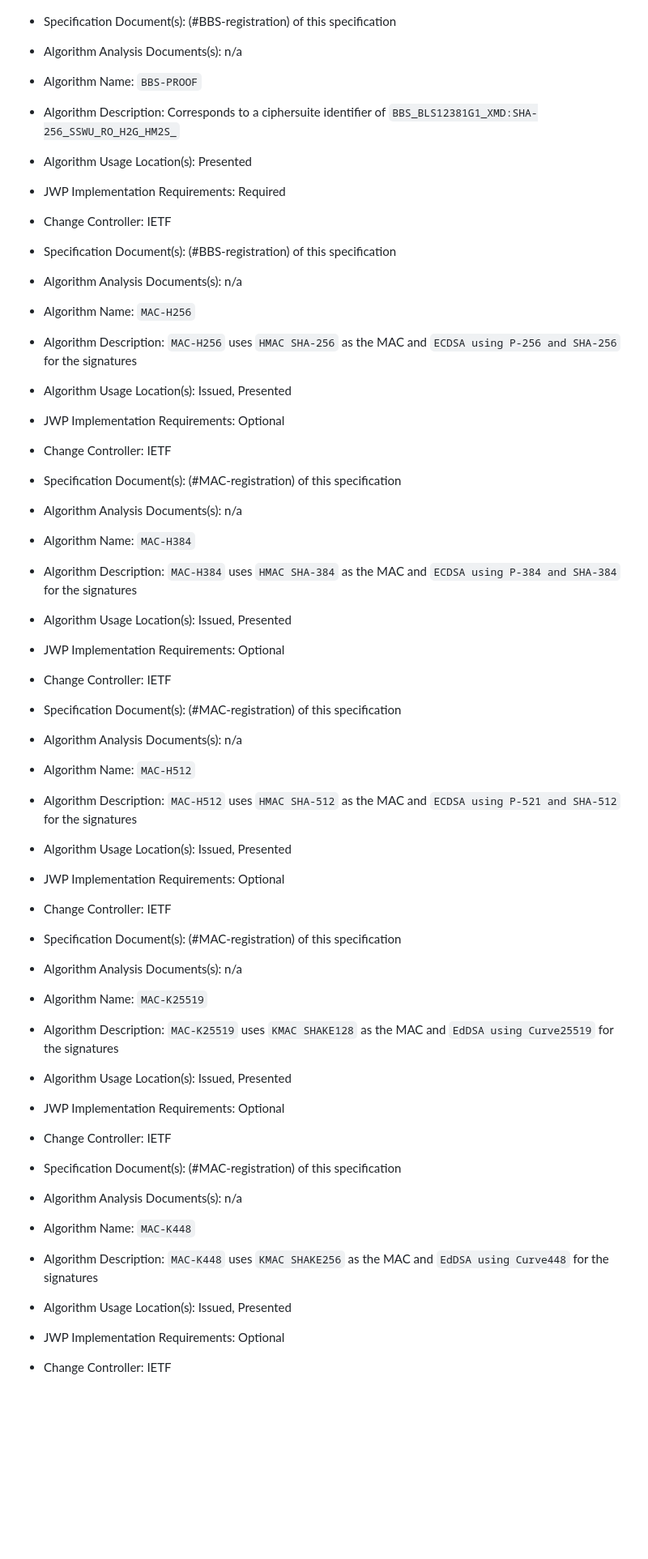
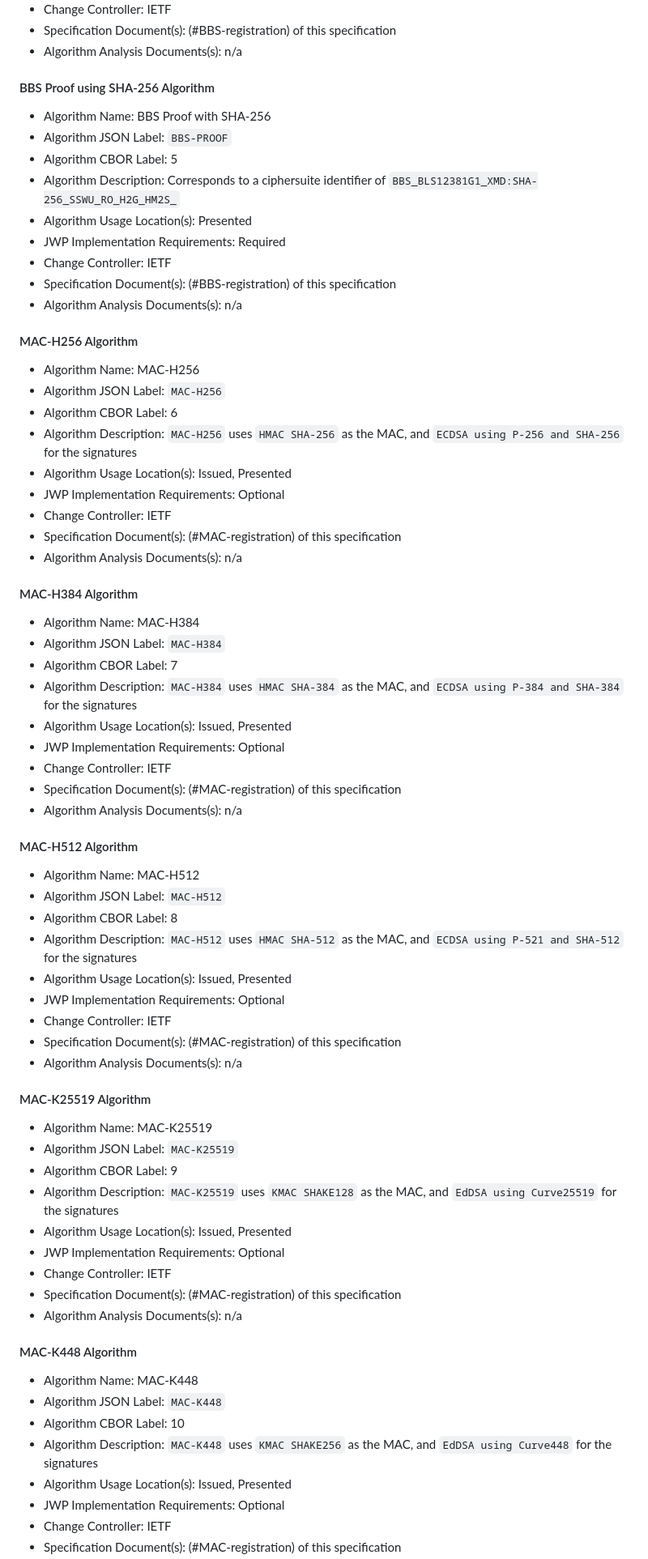
Before and after one commit to ietf-wg-jose/json-web-proof, a Markdown page: draft-ietf-jose-json-proof-algorithms.md, the part around the change printed below. Shown: that part at 81% size. Rendered like a GitHub page; blank space fills up the shorter version.

```diff
--- a/draft-ietf-jose-json-proof-algorithms.md
+++ b/draft-ietf-jose-json-proof-algorithms.md
@@ -478,7 +547,11 @@ defining the revised implementation requirements level.
 * Specification Document(s): (#BBS-registration) of this specification
 * Algorithm Analysis Documents(s): n/a
 
-* Algorithm Name: `BBS-PROOF`
+#### BBS Proof using SHA-256 Algorithm
+
+* Algorithm Name: BBS Proof with SHA-256
+* Algorithm JSON Label: `BBS-PROOF`
+* Algorithm CBOR Label: 5
 * Algorithm Description: Corresponds to a ciphersuite identifier of `BBS_BLS12381G1_XMD:SHA-256_SSWU_RO_H2G_HM2S_`
 * Algorithm Usage Location(s): Presented
 * JWP Implementation Requirements: Required
@@ -486,40 +559,65 @@ defining the revised implementation requirements level.
 * Specification Document(s): (#BBS-registration) of this specification
 * Algorithm Analysis Documents(s): n/a
 
-* Algorithm Name: `MAC-H256`
-* Algorithm Description: `MAC-H256` uses `HMAC SHA-256` as the MAC and `ECDSA using P-256 and SHA-256` for the signatures
+#### MAC-H256 Algorithm
+
+* Algorithm Name: MAC-H256
+* Algorithm JSON Label: `MAC-H256`
+* Algorithm CBOR Label: 6
+* Algorithm Description: `MAC-H256` uses `HMAC SHA-256` as the MAC,
+  and `ECDSA using P-256 and SHA-256` for the signatures
 * Algorithm Usage Location(s): Issued, Presented
 * JWP Implementation Requirements: Optional
 * Change Controller: IETF
 * Specification Document(s): (#MAC-registration) of this specification
 * Algorithm Analysis Documents(s): n/a
 
-* Algorithm Name: `MAC-H384`
-* Algorithm Description: `MAC-H384` uses `HMAC SHA-384` as the MAC and `ECDSA using P-384 and SHA-384` for the signatures
+#### MAC-H384 Algorithm
+
+* Algorithm Name: MAC-H384
+* Algorithm JSON Label: `MAC-H384`
+* Algorithm CBOR Label: 7
+* Algorithm Description: `MAC-H384` uses `HMAC SHA-384` as the MAC,
+  and `ECDSA using P-384 and SHA-384` for the signatures
 * Algorithm Usage Location(s): Issued, Presented
 * JWP Implementation Requirements: Optional
 * Change Controller: IETF
 * Specification Document(s): (#MAC-registration) of this specification
 * Algorithm Analysis Documents(s): n/a
 
-* Algorithm Name: `MAC-H512`
-* Algorithm Description: `MAC-H512` uses `HMAC SHA-512` as the MAC and `ECDSA using P-521 and SHA-512` for the signatures
+#### MAC-H512 Algorithm
+
+* Algorithm Name: MAC-H512
+* Algorithm JSON Label: `MAC-H512`
+* Algorithm CBOR Label: 8
+* Algorithm Description: `MAC-H512` uses `HMAC SHA-512` as the MAC,
+  and `ECDSA using P-521 and SHA-512` for the signatures
 * Algorithm Usage Location(s): Issued, Presented
 * JWP Implementation Requirements: Optional
 * Change Controller: IETF
 * Specification Document(s): (#MAC-registration) of this specification
 * Algorithm Analysis Documents(s): n/a
 
-* Algorithm Name: `MAC-K25519`
-* Algorithm Description: `MAC-K25519` uses `KMAC SHAKE128` as the MAC and `EdDSA using Curve25519` for the signatures
+#### MAC-K25519 Algorithm
+
+* Algorithm Name: MAC-K25519
+* Algorithm JSON Label: `MAC-K25519`
+* Algorithm CBOR Label: 9
+* Algorithm Description: `MAC-K25519` uses `KMAC SHAKE128` as the
+  MAC, and `EdDSA using Curve25519` for the signatures
 * Algorithm Usage Location(s): Issued, Presented
 * JWP Implementation Requirements: Optional
 * Change Controller: IETF
 * Specification Document(s): (#MAC-registration) of this specification
 * Algorithm Analysis Documents(s): n/a
 
-* Algorithm Name: `MAC-K448`
-* Algorithm Description: `MAC-K448` uses `KMAC SHAKE256` as the MAC and `EdDSA using Curve448` for the signatures
+#### MAC-K448 Algorithm
+
+* Algorithm Name: MAC-K448
+* Algorithm JSON Label: `MAC-K448`
+* Algorithm CBOR Label: 10
+* Algorithm Description: `MAC-K448` uses `KMAC SHAKE256` as the MAC,
+  and `EdDSA using Curve448` for the signatures
 * Algorithm Usage Location(s): Issued, Presented
 * JWP Implementation Requirements: Optional
 * Change Controller: IETF
```
Also changed, not shown: other parts of draft-ietf-jose-json-proof-algorithms.md (+90 -16 lines).
